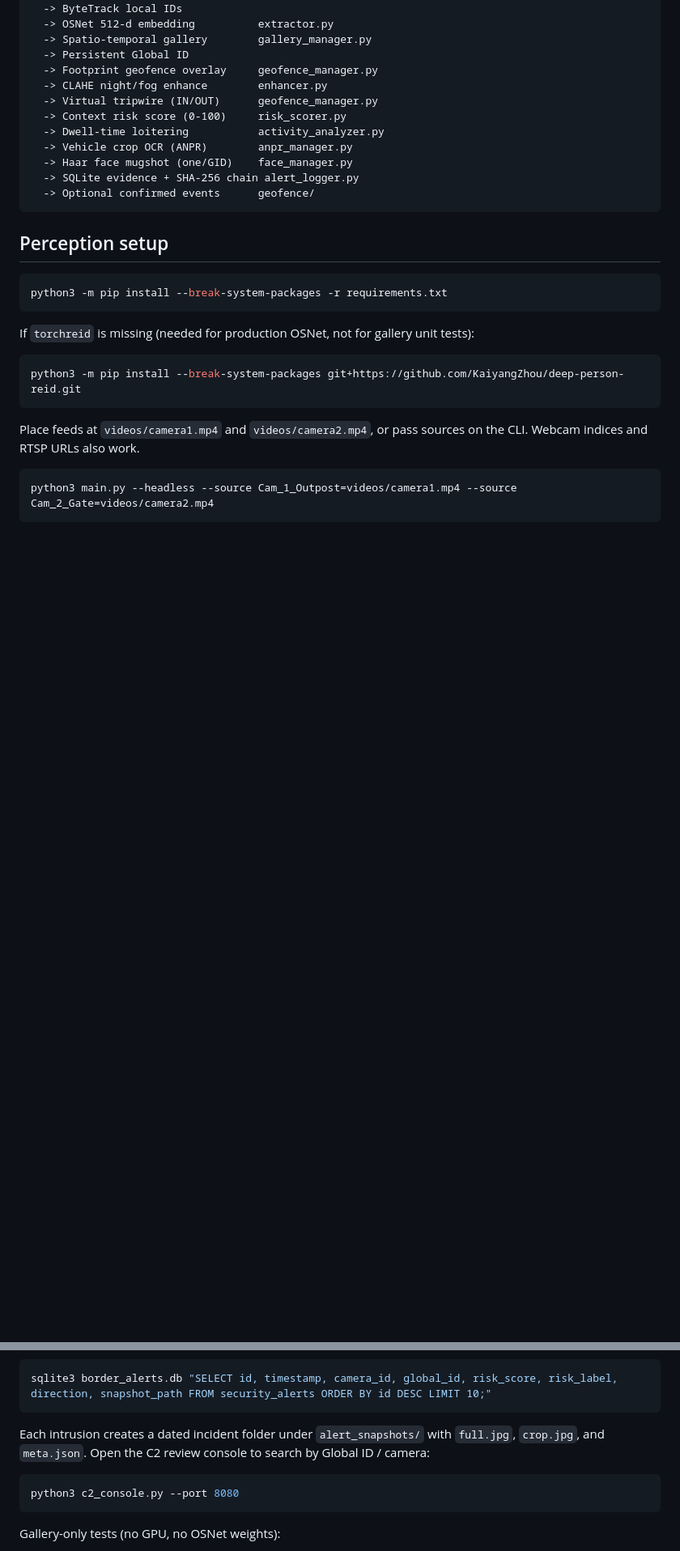
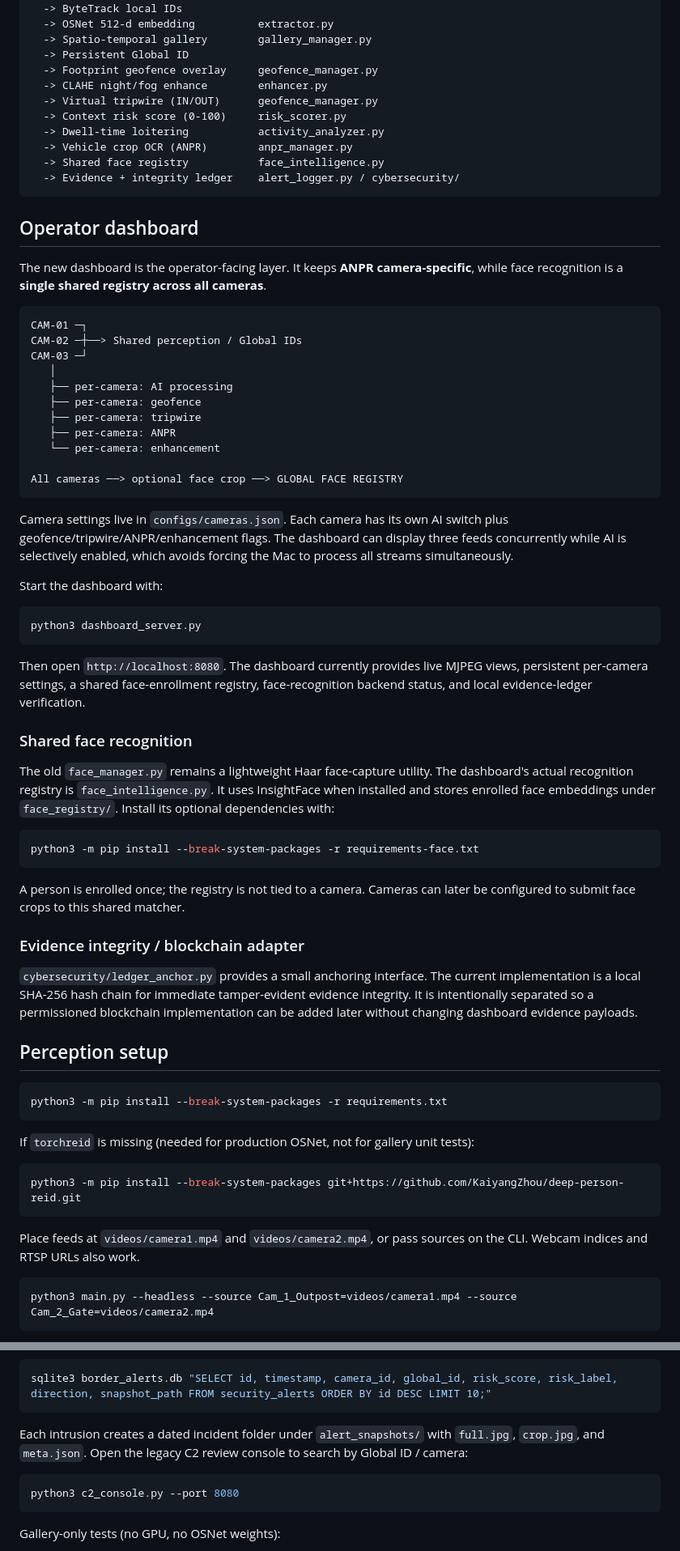
Before and after one commit to Abhishek-00756/sih, a Markdown page: README.md, 2 parts joined by grey strips. Shown at 81% size. Drawn GitHub-style; blank space fills up the shorter version.

Commit message:
docs: add operator dashboard and shared face registry

````diff
--- a/README.md
+++ b/README.md
@@ -16,10 +16,51 @@ IP camera / RTSP
   -> Context risk score (0-100)     risk_scorer.py
   -> Dwell-time loitering           activity_analyzer.py
   -> Vehicle crop OCR (ANPR)        anpr_manager.py
-  -> Haar face mugshot (one/GID)    face_manager.py
-  -> SQLite evidence + SHA-256 chain alert_logger.py
-  -> Optional confirmed events      geofence/
+  -> Shared face registry           face_intelligence.py
+  -> Evidence + integrity ledger    alert_logger.py / cybersecurity/
 ```
+
+## Operator dashboard
+
+The new dashboard is the operator-facing layer. It keeps **ANPR camera-specific**, while face recognition is a **single shared registry across all cameras**.
+
+```text
+CAM-01 ─┐
+CAM-02 ─┼──> Shared perception / Global IDs
+CAM-03 ─┘
+   │
+   ├── per-camera: AI processing
+   ├── per-camera: geofence
+   ├── per-camera: tripwire
+   ├── per-camera: ANPR
+   └── per-camera: enhancement
+
+All cameras ──> optional face crop ──> GLOBAL FACE REGISTRY
+```
+
+Camera settings live in `configs/cameras.json`. Each camera has its own AI switch plus geofence/tripwire/ANPR/enhancement flags. The dashboard can display three feeds concurrently while AI is selectively enabled, which avoids forcing the Mac to process all streams simultaneously.
+
+Start the dashboard with:
+
+```bash
+python3 dashboard_server.py
+```
+
+Then open `http://localhost:8080`. The dashboard currently provides live MJPEG views, persistent per-camera settings, a shared face-enrollment registry, face-recognition backend status, and local evidence-ledger verification.
+
+### Shared face recognition
+
+The old `face_manager.py` remains a lightweight Haar face-capture utility. The dashboard's actual recognition registry is `face_intelligence.py`. It uses InsightFace when installed and stores enrolled face embeddings under `face_registry/`. Install its optional dependencies with:
+
+```bash
+python3 -m pip install --break-system-packages -r requirements-face.txt
+```
+
+A person is enrolled once; the registry is not tied to a camera. Cameras can later be configured to submit face crops to this shared matcher.
+
+### Evidence integrity / blockchain adapter
+
+`cybersecurity/ledger_anchor.py` provides a small anchoring interface. The current implementation is a local SHA-256 hash chain for immediate tamper-evident evidence integrity. It is intentionally separated so a permissioned blockchain implementation can be added later without changing dashboard evidence payloads.
 
 ## Perception setup
 
@@ -59,7 +100,7 @@ Query recent incidents:
 sqlite3 border_alerts.db "SELECT id, timestamp, camera_id, global_id, risk_score, risk_label, direction, snapshot_path FROM security_alerts ORDER BY id DESC LIMIT 10;"
 ```
 
-Each intrusion creates a dated incident folder under `alert_snapshots/` with `full.jpg`, `crop.jpg`, and `meta.json`. Open the C2 review console to search by Global ID / camera:
+Each intrusion creates a dated incident folder under `alert_snapshots/` with `full.jpg`, `crop.jpg`, and `meta.json`. Open the legacy C2 review console to search by Global ID / camera:
 
 ```bash
 python3 c2_console.py --port 8080
````
